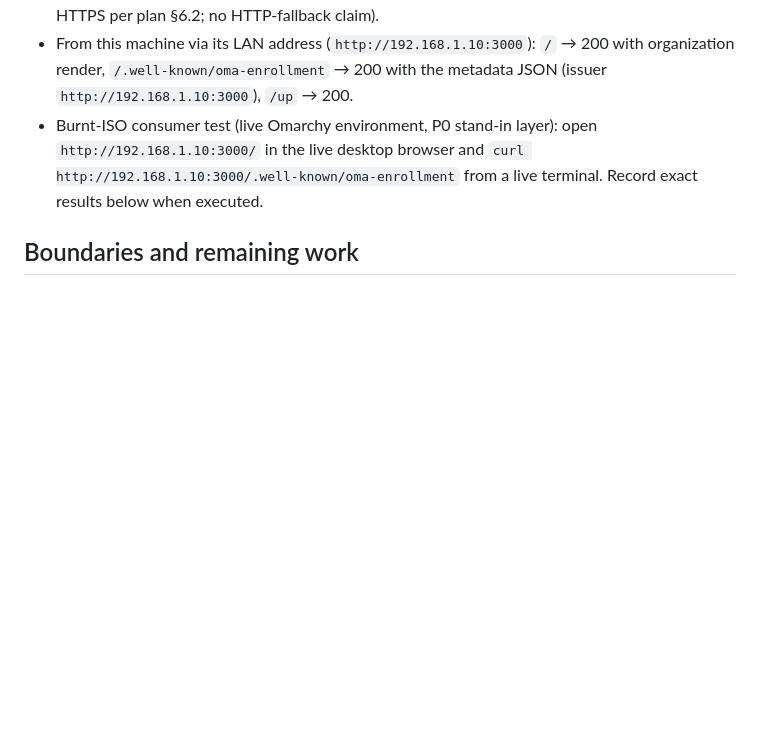
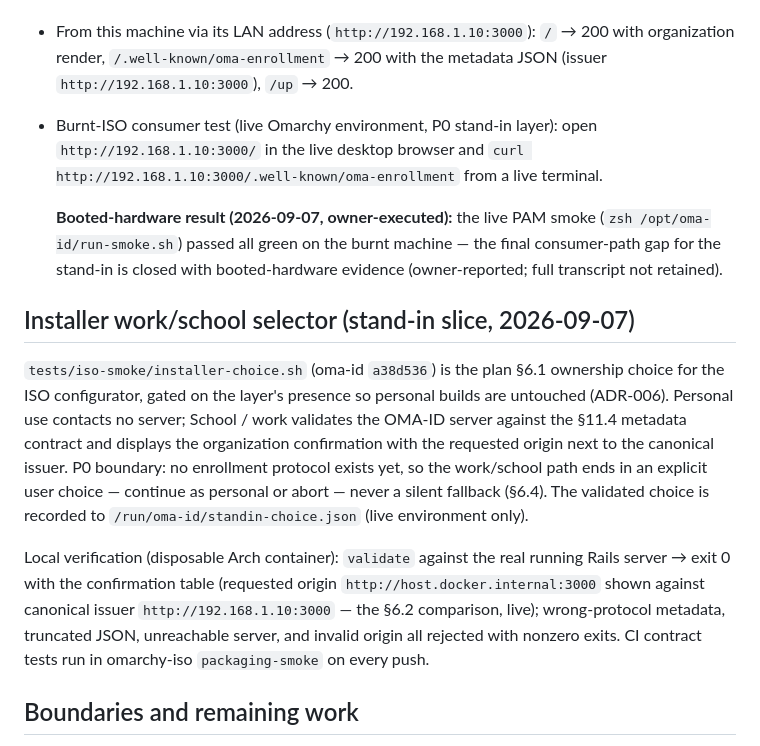
Before and after one commit to Rovel/oma-id, a Markdown page: docs/p0/server-baseline.md, the part around the change. Drawn GitHub-style; blank space fills up the shorter version.

Commit message:
docs(p0): record booted-hardware smoke green + installer selector slice

```diff
--- a/docs/p0/server-baseline.md
+++ b/docs/p0/server-baseline.md
@@ -52,7 +52,33 @@ scope notice, metadata JSON contract, unseeded fail-closed).
 - Burnt-ISO consumer test (live Omarchy environment, P0 stand-in layer):
   open `http://192.168.1.10:3000/` in the live desktop browser and
   `curl http://192.168.1.10:3000/.well-known/oma-enrollment` from a live
-  terminal. Record exact results below when executed.
+  terminal.
+
+  **Booted-hardware result (2026-09-07, owner-executed):** the live PAM
+  smoke (`zsh /opt/oma-id/run-smoke.sh`) passed all green on the burnt
+  machine — the final consumer-path gap for the stand-in is closed with
+  booted-hardware evidence (owner-reported; full transcript not retained).
+
+## Installer work/school selector (stand-in slice, 2026-09-07)
+
+`tests/iso-smoke/installer-choice.sh` (oma-id `a38d536`) is the plan §6.1
+ownership choice for the ISO configurator, gated on the layer's presence so
+personal builds are untouched (ADR-006). Personal use contacts no server;
+School / work validates the OMA-ID server against the §11.4 metadata
+contract and displays the organization confirmation with the requested
+origin next to the canonical issuer. P0 boundary: no enrollment protocol
+exists yet, so the work/school path ends in an explicit user choice —
+continue as personal or abort — never a silent fallback (§6.4). The
+validated choice is recorded to `/run/oma-id/standin-choice.json` (live
+environment only).
+
+Local verification (disposable Arch container): `validate` against the
+real running Rails server → exit 0 with the confirmation table (requested
+origin `http://host.docker.internal:3000` shown against canonical issuer
+`http://192.168.1.10:3000` — the §6.2 comparison, live); wrong-protocol
+metadata, truncated JSON, unreachable server, and invalid origin all
+rejected with nonzero exits. CI contract tests run in omarchy-iso
+`packaging-smoke` on every push.
 
 ## Boundaries and remaining work
 
```
Also changed, not shown: docs/p0/native-baseline.md (+9 -6 lines).
